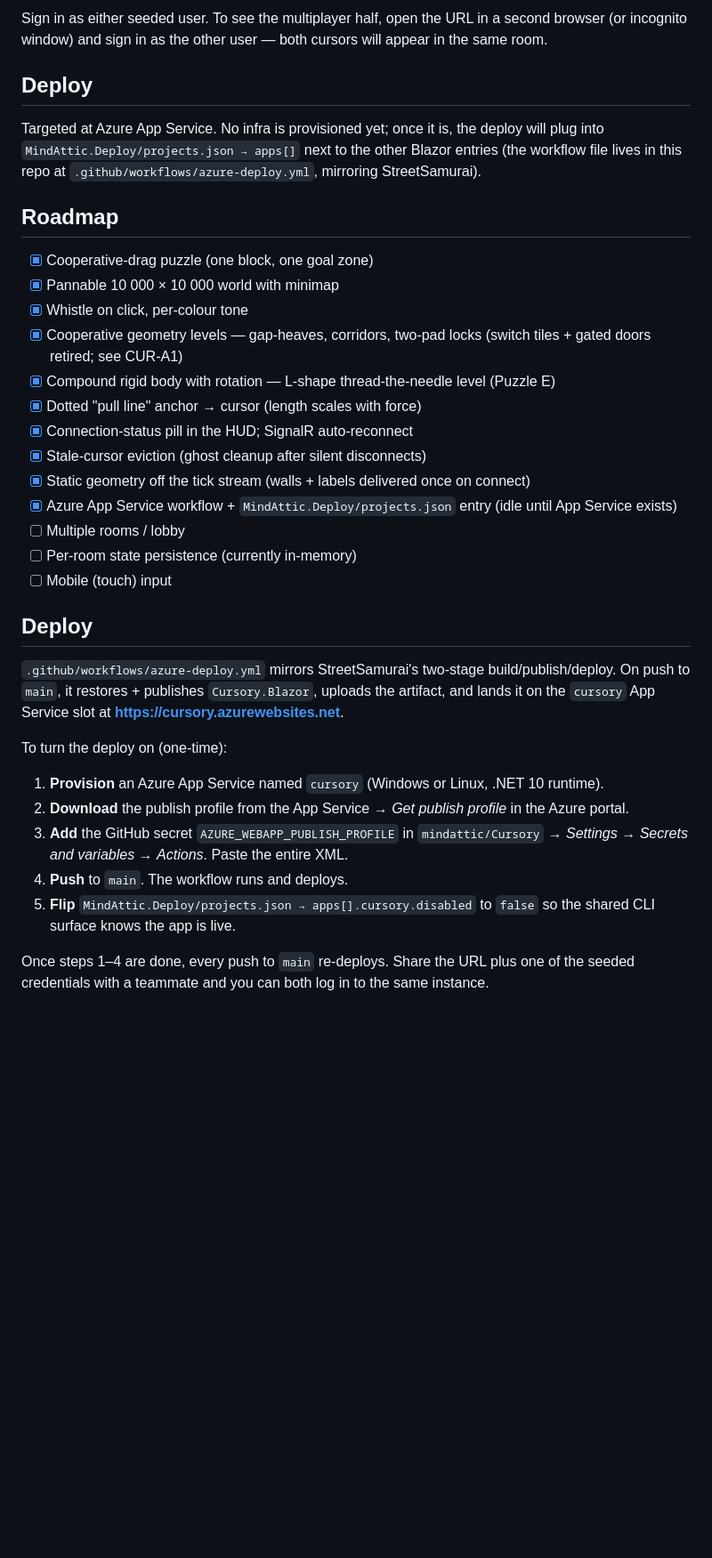
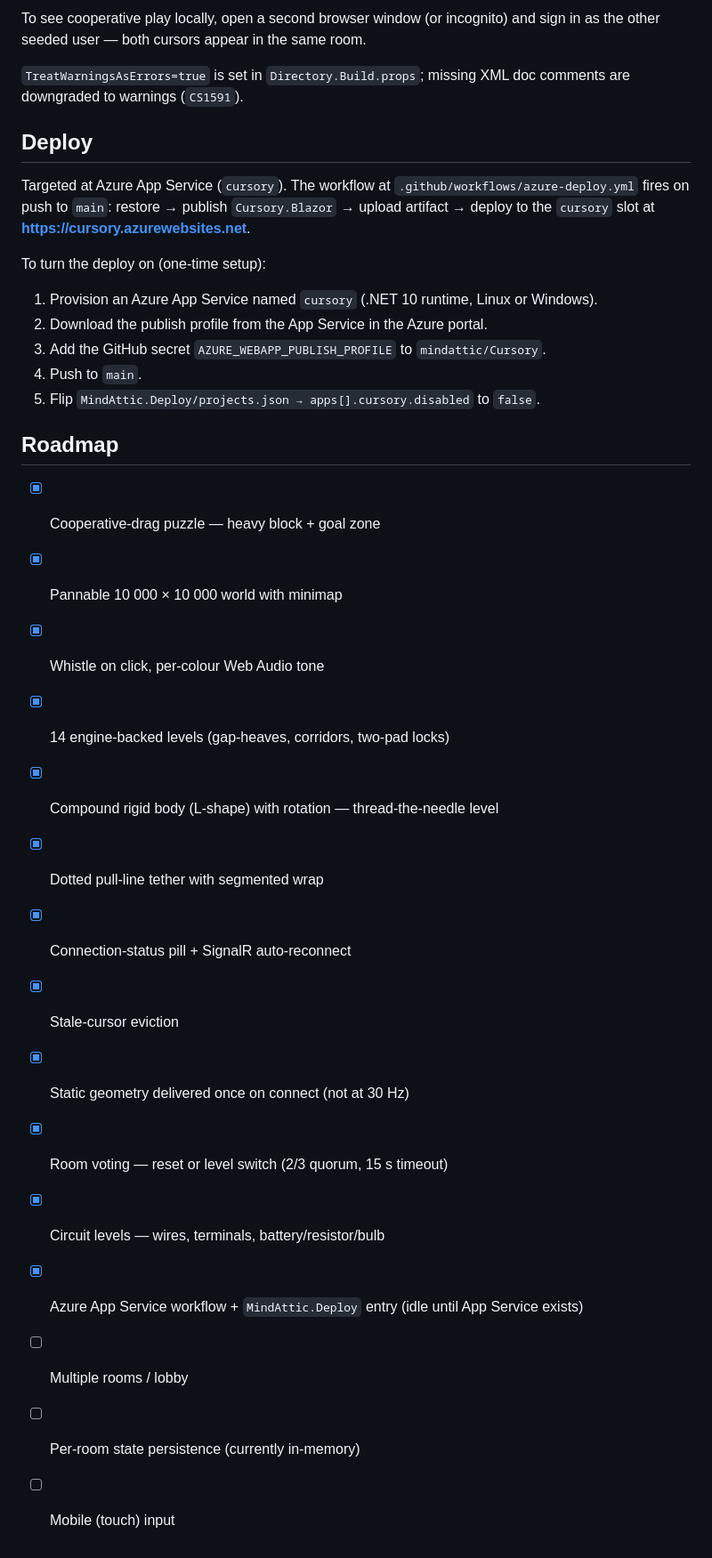
Before and after one commit to mindattic/Cursory, a Markdown page: README.md, the part around one of its changes. Shown at 89% size. Drawn GitHub-style; blank space fills up the shorter version.

````diff
--- a/README.md
+++ b/README.md
@@ -68,48 +70,39 @@ dotnet run --project Cursory.Blazor
 ```
 
-Sign in as either seeded user. To see the multiplayer half, open the URL in
-a second browser (or incognito window) and sign in as the other user — both
-cursors will appear in the same room.
+To see cooperative play locally, open a second browser window (or incognito) and sign in as the
+other seeded user — both cursors appear in the same room.
+
+`TreatWarningsAsErrors=true` is set in `Directory.Build.props`; missing XML doc comments are
+downgraded to warnings (`CS1591`).
 
 ## Deploy
 
-Targeted at Azure App Service. No infra is provisioned yet; once it is, the
-deploy will plug into `MindAttic.Deploy/projects.json → apps[]` next to the
-other Blazor entries (the workflow file lives in this repo at
-`.github/workflows/azure-deploy.yml`, mirroring StreetSamurai).
+Targeted at Azure App Service (`cursory`). The workflow at `.github/workflows/azure-deploy.yml`
+fires on push to `main`: restore → publish `Cursory.Blazor` → upload artifact → deploy to the
+`cursory` slot at **https://cursory.azurewebsites.net**.
+
+To turn the deploy on (one-time setup):
+
+1. Provision an Azure App Service named `cursory` (.NET 10 runtime, Linux or Windows).
+2. Download the publish profile from the App Service in the Azure portal.
+3. Add the GitHub secret `AZURE_WEBAPP_PUBLISH_PROFILE` to `mindattic/Cursory`.
+4. Push to `main`.
+5. Flip `MindAttic.Deploy/projects.json → apps[].cursory.disabled` to `false`.
 
 ## Roadmap
 
-- [x] Cooperative-drag puzzle (one block, one goal zone)
+- [x] Cooperative-drag puzzle — heavy block + goal zone
 - [x] Pannable 10 000 × 10 000 world with minimap
-- [x] Whistle on click, per-colour tone
-- [x] Cooperative geometry levels — gap-heaves, corridors, two-pad locks (switch tiles + gated doors retired; see CUR-A1)
-- [x] Compound rigid body with rotation — L-shape thread-the-needle level (Puzzle E)
-- [x] Dotted "pull line" anchor → cursor (length scales with force)
-- [x] Connection-status pill in the HUD; SignalR auto-reconnect
-- [x] Stale-cursor eviction (ghost cleanup after silent disconnects)
-- [x] Static geometry off the tick stream (walls + labels delivered once on connect)
-- [x] Azure App Service workflow + `MindAttic.Deploy/projects.json` entry (idle until App Service exists)
+- [x] Whistle on click, per-colour Web Audio tone
+- [x] 14 engine-backed levels (gap-heaves, corridors, two-pad locks)
+- [x] Compound rigid body (L-shape) with rotation — thread-the-needle level
+- [x] Dotted pull-line tether with segmented wrap
+- [x] Connection-status pill + SignalR auto-reconnect
+- [x] Stale-cursor eviction
+- [x] Static geometry delivered once on connect (not at 30 Hz)
+- [x] Room voting — reset or level switch (2/3 quorum, 15 s timeout)
+- [x] Circuit levels — wires, terminals, battery/resistor/bulb
+- [x] Azure App Service workflow + `MindAttic.Deploy` entry (idle until App Service exists)
 - [ ] Multiple rooms / lobby
 - [ ] Per-room state persistence (currently in-memory)
 - [ ] Mobile (touch) input
-
-## Deploy
-
-`.github/workflows/azure-deploy.yml` mirrors StreetSamurai's two-stage build/publish/deploy.
-On push to `main`, it restores + publishes `Cursory.Blazor`, uploads the artifact, and lands
-it on the `cursory` App Service slot at **https://cursory.azurewebsites.net**.
-
-To turn the deploy on (one-time):
-
-1. **Provision** an Azure App Service named `cursory` (Windows or Linux, .NET 10 runtime).
-2. **Download** the publish profile from the App Service → *Get publish profile* in the
-   Azure portal.
-3. **Add** the GitHub secret `AZURE_WEBAPP_PUBLISH_PROFILE` in `mindattic/Cursory` →
-   *Settings* → *Secrets and variables* → *Actions*. Paste the entire XML.
-4. **Push** to `main`. The workflow runs and deploys.
-5. **Flip** `MindAttic.Deploy/projects.json → apps[].cursory.disabled` to `false` so the
-   shared CLI surface knows the app is live.
-
-Once steps 1–4 are done, every push to `main` re-deploys. Share the URL plus one of the
-seeded credentials with a teammate and you can both log in to the same instance.
````
Also changed, not shown: other parts of README.md (+50 -48 lines).
